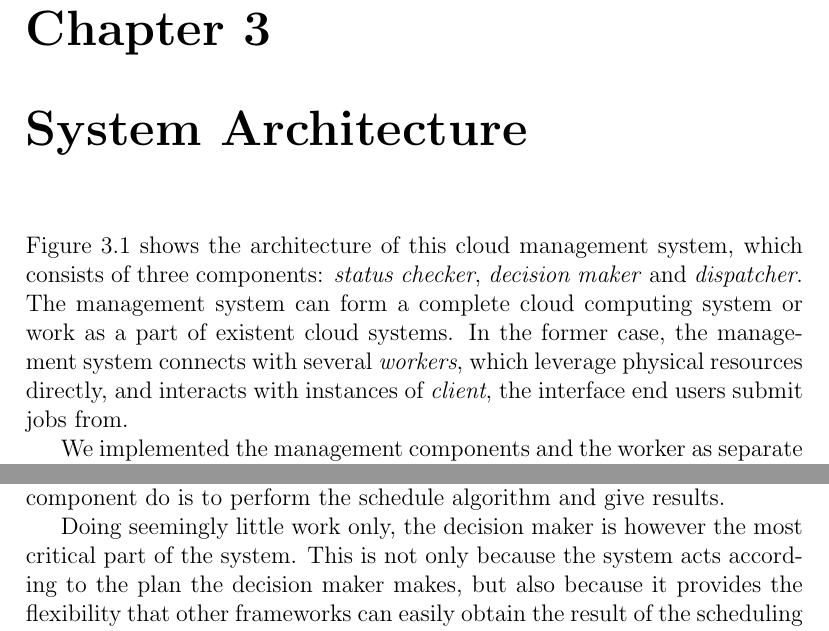
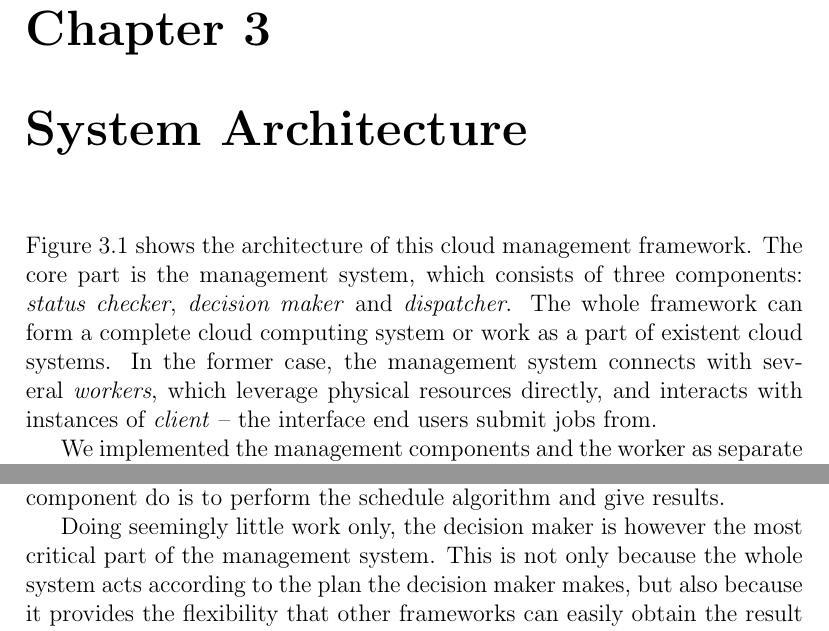
Before and after one commit to lmr3796/CHT-thesis, a LaTeX book (main.tex, which reads architecture.tex): two parts of pages 5 and 7 of 11, joined at a grey line, cut so that both start at the same text. Compiled offline with pdfLaTeX.

Commit message:
Use the word "framework" for the whole system

```diff
--- a/architecture.tex
+++ b/architecture.tex
@@ -9,13 +9,14 @@
 
 
 Figure~\ref{fig:archi-overview} shows the architecture of this cloud
-management system, which consists of three components: \emph{status
-checker}, \emph{decision maker} and \emph{dispatcher}.  The management
-system can form a complete cloud computing system or work as a part of
-existent cloud systems.  In the former case, the management system
-connects with several \emph{workers}, which leverage physical resources
-directly, and interacts with instances of \emph{client}, the interface
-end users submit jobs from.
+management framework.  The core part is the management system, which
+consists of three components: \emph{status checker}, \emph{decision
+maker} and \emph{dispatcher}.  The whole framework can form a complete
+cloud computing system or work as a part of existent cloud systems.  In
+the former case, the management system connects with several
+\emph{workers}, which leverage physical resources directly, and
+interacts with instances of \emph{client} -- the interface end users
+submit jobs from.
 
 We implemented the management components and the worker as separate RPC
 (remote procedural call) servers.  Separate RPC server implementation
@@ -108,10 +109,11 @@ plans.  In other words, the only job this component do is to perform the
 schedule algorithm and give results.
 
 Doing seemingly little work only, the decision maker is however the most
-critical part of the system. This is not only because the system acts
-according to the plan the decision maker makes, but also because it
-provides the flexibility that other frameworks can easily obtain the
-result of the scheduling algorithm by invoking the decision maker.
+critical part of the management system. This is not only because the
+whole system acts according to the plan the decision maker makes, but
+also because it provides the flexibility that other frameworks can
+easily obtain the result of the scheduling algorithm by invoking the
+decision maker.
 
 \section{Dispatcher}
 
```
